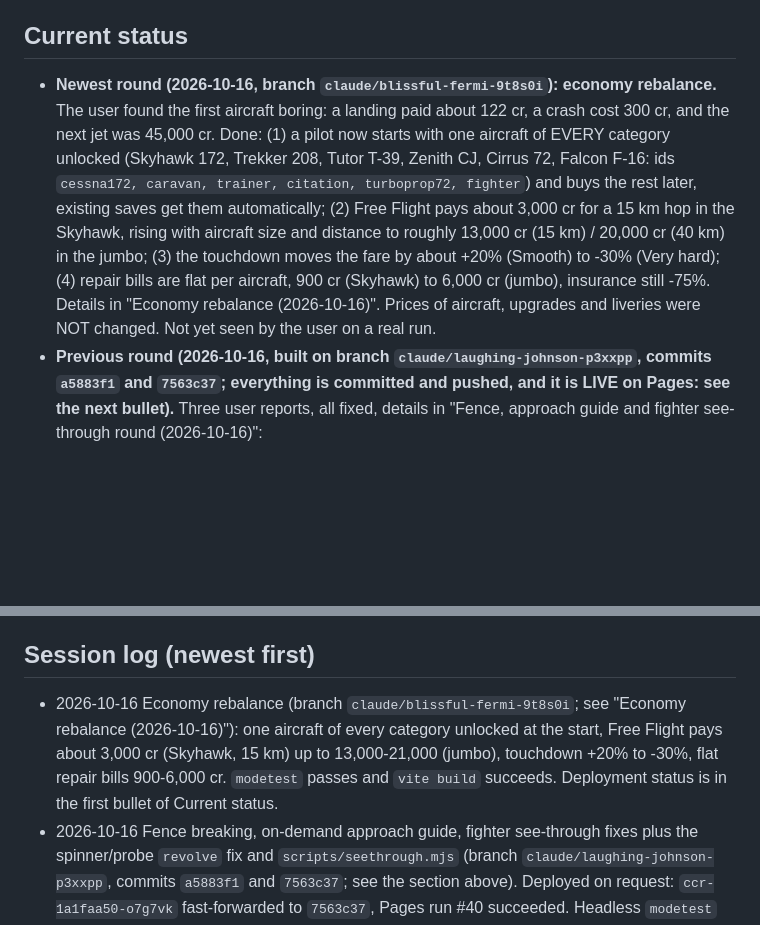
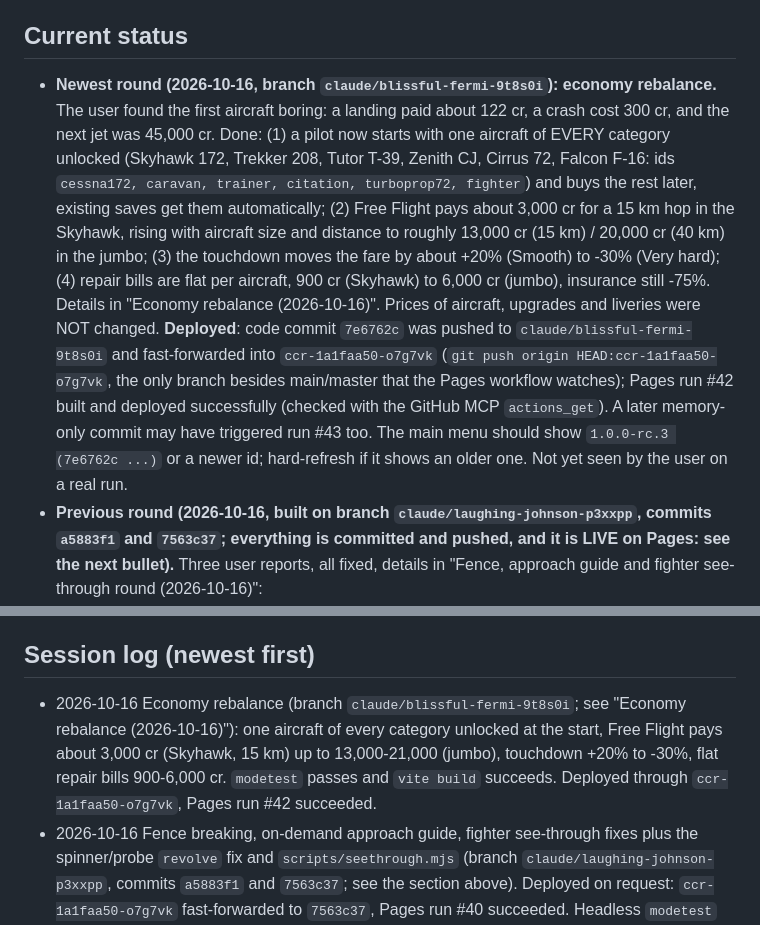
Before and after one commit to Coder-4847/Flightsim, a Markdown page: memory.md, 2 parts joined by grey strips. Drawn GitHub-style; blank space fills up the shorter version.

Commit message:
memory.md: record the economy rebalance deployment (Pages run #42)
Co-Authored-By: Claude Sonnet 5.5 <noreply@anthropic.com>
Claude-Session: https://claude.ai/code/session_01VxRrD5SwbWLVZet6jrR98v

```diff
--- a/memory.md
+++ b/memory.md
@@ -4,7 +4,7 @@
 Flight Sim is a browser 3D flight simulator: Three.js 0.186 + Vite 8, plain JavaScript ES modules, static hosting on GitHub Pages, no backend, no external assets (every model, texture, sound and map is generated by code at run time). 14 aircraft (light prop, turboprops, jet trainer, business jets, airliners, fighters), 3 generated maps of 60 km (grasslands, desert, snow) with 11-13 airports each, weather and day/night, ATC with AI airport traffic, systems and failures, an autopilot, time compression, a chart with waypoints, a crash sequence, game modes (Quick Flight, Free Flight, Career, Emergency, VIP Escort) with an economy, three save slots, full keyboard/mouse/controller operation, synthesized audio and accessibility options. Live build: https://coder-4847.github.io/Flightsim/
 
 ## Current status
-- **Newest round (2026-10-16, branch `claude/blissful-fermi-9t8s0i`): economy rebalance.** The user found the first aircraft boring: a landing paid about 122 cr, a crash cost 300 cr, and the next jet was 45,000 cr. Done: (1) a pilot now starts with one aircraft of EVERY category unlocked (Skyhawk 172, Trekker 208, Tutor T-39, Zenith CJ, Cirrus 72, Falcon F-16: ids `cessna172, caravan, trainer, citation, turboprop72, fighter`) and buys the rest later, existing saves get them automatically; (2) Free Flight pays about 3,000 cr for a 15 km hop in the Skyhawk, rising with aircraft size and distance to roughly 13,000 cr (15 km) / 20,000 cr (40 km) in the jumbo; (3) the touchdown moves the fare by about +20% (Smooth) to -30% (Very hard); (4) repair bills are flat per aircraft, 900 cr (Skyhawk) to 6,000 cr (jumbo), insurance still -75%. Details in "Economy rebalance (2026-10-16)". Prices of aircraft, upgrades and liveries were NOT changed. Not yet seen by the user on a real run.
+- **Newest round (2026-10-16, branch `claude/blissful-fermi-9t8s0i`): economy rebalance.** The user found the first aircraft boring: a landing paid about 122 cr, a crash cost 300 cr, and the next jet was 45,000 cr. Done: (1) a pilot now starts with one aircraft of EVERY category unlocked (Skyhawk 172, Trekker 208, Tutor T-39, Zenith CJ, Cirrus 72, Falcon F-16: ids `cessna172, caravan, trainer, citation, turboprop72, fighter`) and buys the rest later, existing saves get them automatically; (2) Free Flight pays about 3,000 cr for a 15 km hop in the Skyhawk, rising with aircraft size and distance to roughly 13,000 cr (15 km) / 20,000 cr (40 km) in the jumbo; (3) the touchdown moves the fare by about +20% (Smooth) to -30% (Very hard); (4) repair bills are flat per aircraft, 900 cr (Skyhawk) to 6,000 cr (jumbo), insurance still -75%. Details in "Economy rebalance (2026-10-16)". Prices of aircraft, upgrades and liveries were NOT changed. **Deployed**: code commit `7e6762c` was pushed to `claude/blissful-fermi-9t8s0i` and fast-forwarded into `ccr-1a1faa50-o7g7vk` (`git push origin HEAD:ccr-1a1faa50-o7g7vk`, the only branch besides main/master that the Pages workflow watches); Pages run #42 built and deployed successfully (checked with the GitHub MCP `actions_get`). A later memory-only commit may have triggered run #43 too. The main menu should show `1.0.0-rc.3 (7e6762c ...)` or a newer id; hard-refresh if it shows an older one. Not yet seen by the user on a real run.
 - **Previous round (2026-10-16, built on branch `claude/laughing-johnson-p3xxpp`, commits `a5883f1` and `7563c37`; everything is committed and pushed, and it is LIVE on Pages: see the next bullet).** Three user reports, all fixed, details in "Fence, approach guide and fighter see-through round (2026-10-16)":
   1. Airport fences could be driven through; overshooting must not destroy the aircraft but the fence should break with believable physics -> breakable fence with debris physics and a small momentum cost to the aircraft (`src/world/airport/fence.js`).
   2. The approach guide kept opening by itself -> the auto-open is gone; it only opens on request (F8, toolbar Approach button, menus) and is closed at the start of each flight.
@@ -316,7 +316,7 @@ Older checks from Phase 6 that still apply:
 - Not checked: any real GPU; the in-game chase camera after the final fixes; low-speed fence contacts; AI aircraft and fences; frame rate with many loose fence pieces.
 
 ## Session log (newest first)
-- 2026-10-16 Economy rebalance (branch `claude/blissful-fermi-9t8s0i`; see "Economy rebalance (2026-10-16)"): one aircraft of every category unlocked at the start, Free Flight pays about 3,000 cr (Skyhawk, 15 km) up to 13,000-21,000 (jumbo), touchdown +20% to -30%, flat repair bills 900-6,000 cr. `modetest` passes and `vite build` succeeds. Deployment status is in the first bullet of Current status.
+- 2026-10-16 Economy rebalance (branch `claude/blissful-fermi-9t8s0i`; see "Economy rebalance (2026-10-16)"): one aircraft of every category unlocked at the start, Free Flight pays about 3,000 cr (Skyhawk, 15 km) up to 13,000-21,000 (jumbo), touchdown +20% to -30%, flat repair bills 900-6,000 cr. `modetest` passes and `vite build` succeeds. Deployed through `ccr-1a1faa50-o7g7vk`, Pages run #42 succeeded.
 - 2026-10-16 Fence breaking, on-demand approach guide, fighter see-through fixes plus the spinner/probe `revolve` fix and `scripts/seethrough.mjs` (branch `claude/laughing-johnson-p3xxpp`, commits `a5883f1` and `7563c37`; see the section above). Deployed on request: `ccr-1a1faa50-o7g7vk` fast-forwarded to `7563c37`, Pages run #40 succeeded. Headless `modetest` passes and `vite build` succeeds. The Pages workflow only deploys pushes to `main`, `master` or `ccr-1a1faa50-o7g7vk`, so the live build does NOT have this round until the branch is merged or pushed there (no PR was opened; the user did not ask for one).
 - 2026-10-16 Touch controls for phones and tablets (see "Touch controls"). Commit 7ebd479 (Pages run #38).
 - 2026-10-15 Late: user reported see-through exhausts (F-16) and an open rear (Corsair). Fixes d5a9d98 (nozzles; Pages run #34), c2dff04 (build stamp; run #35), 816b019 (end caps and viewer `bg`; run #36). memory.md rewritten in full.
```
